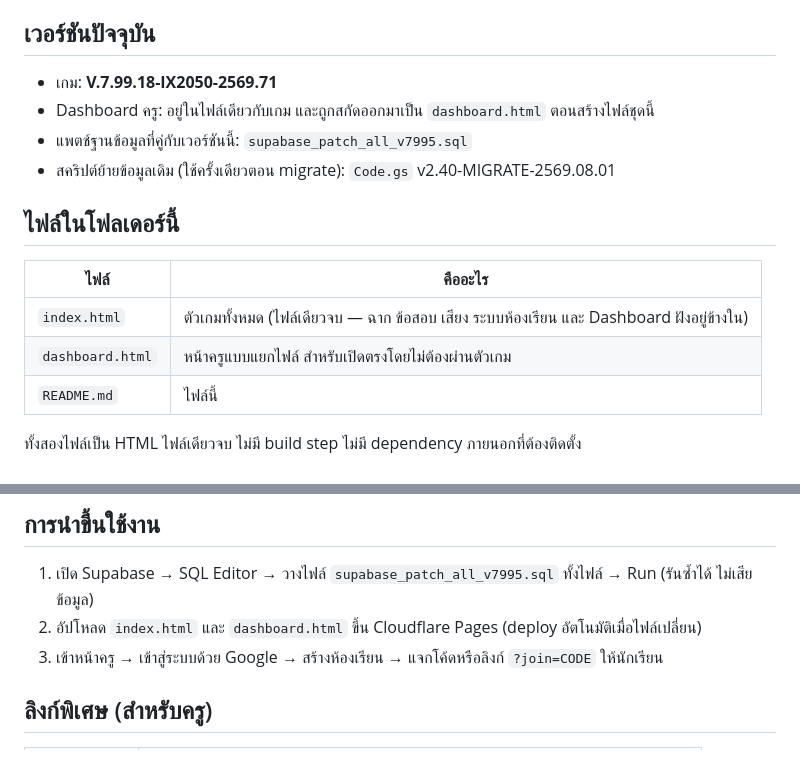
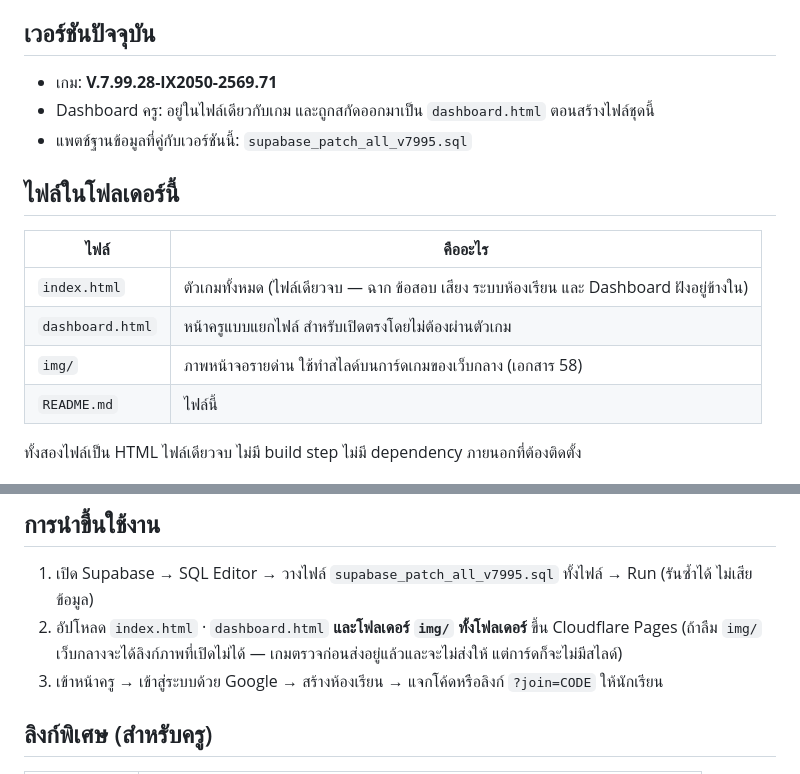
Before and after one commit to natury01/Cai-Kan, a Markdown page: README.md, 2 parts joined by grey strips. GitHub-like rendering.

```diff
--- a/README.md
+++ b/README.md
@@ -5,10 +5,9 @@
 
 ## เวอร์ชันปัจจุบัน
 
-- เกม: **V.7.99.18-IX2050-2569.71**
+- เกม: **V.7.99.28-IX2050-2569.71**
 - Dashboard ครู: อยู่ในไฟล์เดียวกับเกม และถูกสกัดออกมาเป็น `dashboard.html` ตอนสร้างไฟล์ชุดนี้
 - แพตช์ฐานข้อมูลที่คู่กับเวอร์ชันนี้: `supabase_patch_all_v7995.sql`
-- สคริปต์ย้ายข้อมูลเดิม (ใช้ครั้งเดียวตอน migrate): `Code.gs` v2.40-MIGRATE-2569.08.01
 
 ## ไฟล์ในโฟลเดอร์นี้
 
@@ -16,6 +15,7 @@
 |---|---|
 | `index.html` | ตัวเกมทั้งหมด (ไฟล์เดียวจบ — ฉาก ข้อสอบ เสียง ระบบห้องเรียน และ Dashboard ฝังอยู่ข้างใน) |
 | `dashboard.html` | หน้าครูแบบแยกไฟล์ สำหรับเปิดตรงโดยไม่ต้องผ่านตัวเกม |
+| `img/` | ภาพหน้าจอรายด่าน ใช้ทำสไลด์บนการ์ดเกมของเว็บกลาง (เอกสาร 58) |
 | `README.md` | ไฟล์นี้ |
 
 ทั้งสองไฟล์เป็น HTML ไฟล์เดียวจบ ไม่มี build step ไม่มี dependency ภายนอกที่ต้องติดตั้ง
@@ -34,7 +34,8 @@ Google Apps Script / Google Sheets **ถูกตัดออกจากตั
 ## การนำขึ้นใช้งาน
 
 1. เปิด Supabase → SQL Editor → วางไฟล์ `supabase_patch_all_v7995.sql` ทั้งไฟล์ → Run (รันซ้ำได้ ไม่เสียข้อมูล)
-2. อัปโหลด `index.html` และ `dashboard.html` ขึ้น Cloudflare Pages (deploy อัตโนมัติเมื่อไฟล์เปลี่ยน)
+2. อัปโหลด `index.html` · `dashboard.html` **และโฟลเดอร์ `img/` ทั้งโฟลเดอร์** ขึ้น Cloudflare Pages
+   (ถ้าลืม `img/` เว็บกลางจะได้ลิงก์ภาพที่เปิดไม่ได้ — เกมตรวจก่อนส่งอยู่แล้วและจะไม่ส่งให้ แต่การ์ดก็จะไม่มีสไลด์)
 3. เข้าหน้าครู → เข้าสู่ระบบด้วย Google → สร้างห้องเรียน → แจกโค้ดหรือลิงก์ `?join=CODE` ให้นักเรียน
 
 ## ลิงก์พิเศษ (สำหรับครู)
```
